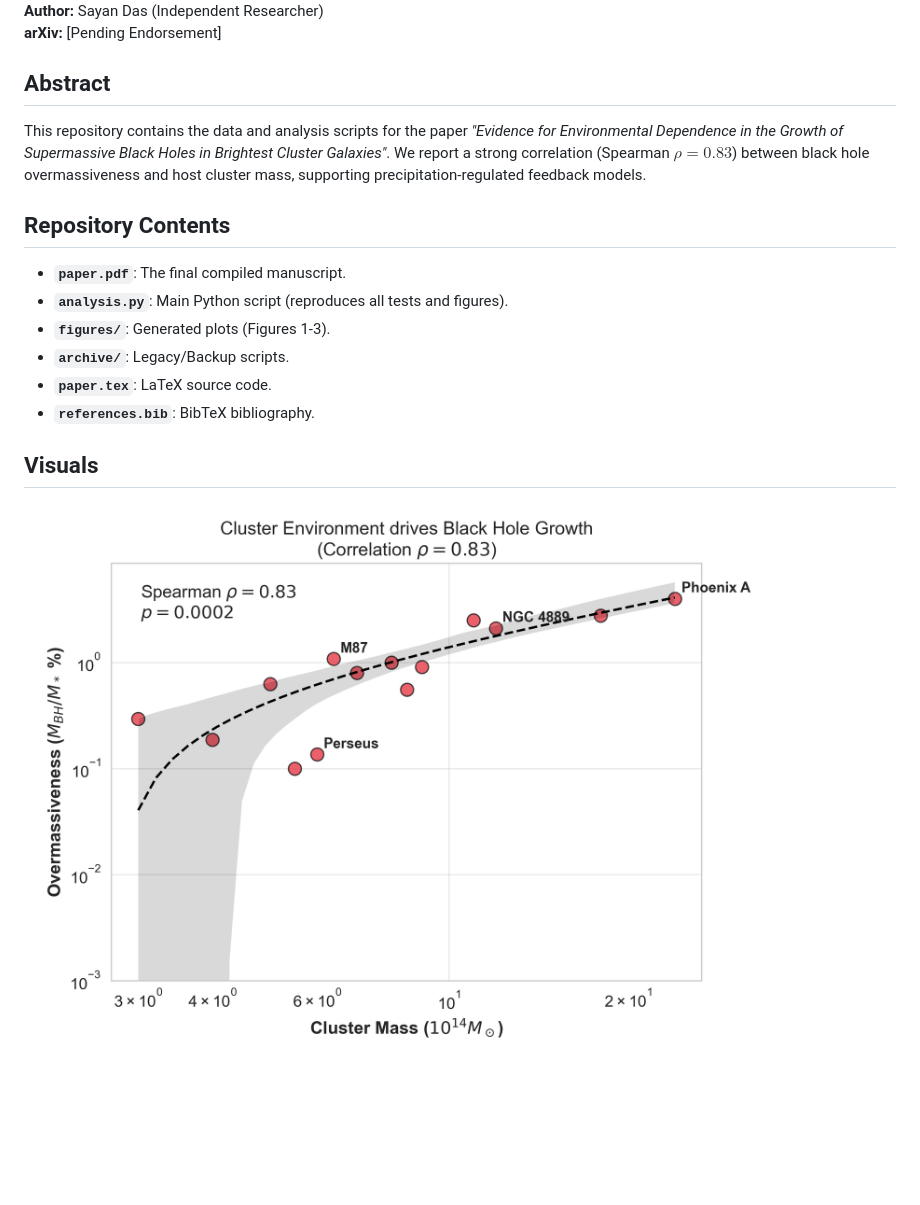
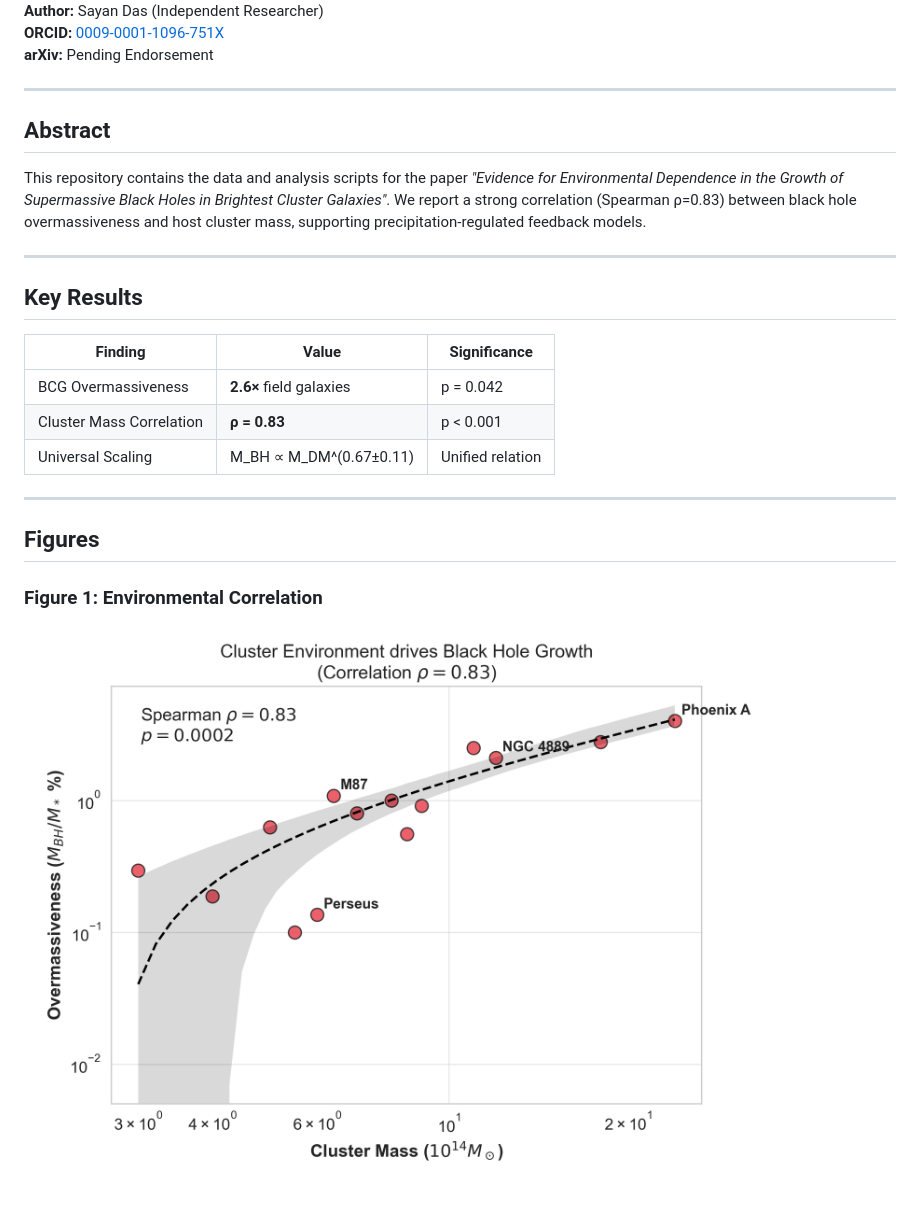
Before and after one commit to SayanDas-Astro/Cosmo, a Markdown page: README.md, the part around the change printed below. GitHub-like rendering; pictures changed too: figures/fig1_correlation.png; blank space fills up the shorter version.

Commit message:
Add LICENSE, requirements.txt, enhanced README, archive docs

```diff
--- a/README.md
+++ b/README.md
@@ -4,17 +8,27 @@
 **Author:** Sayan Das (Independent Researcher)
-**arXiv:** [Pending Endorsement]
+**ORCID:** [0009-0001-1096-751X](https://orcid.org/0009-0001-1096-751X)
+**arXiv:** Pending Endorsement
+
+---
 
 ## Abstract
-This repository contains the data and analysis scripts for the paper *"Evidence for Environmental Dependence in the Growth of Supermassive Black Holes in Brightest Cluster Galaxies"*. We report a strong correlation (Spearman $\rho=0.83$) between black hole overmassiveness and host cluster mass, supporting precipitation-regulated feedback models.
 
-## Repository Contents
-*   **`paper.pdf`**: The final compiled manuscript.
-*   **`analysis.py`**: Main Python script (reproduces all tests and figures).
-*   **`figures/`**: Generated plots (Figures 1-3).
-*   **`archive/`**: Legacy/Backup scripts.
-*   **`paper.tex`**: LaTeX source code.
-*   **`references.bib`**: BibTeX bibliography.
+This repository contains the data and analysis scripts for the paper *"Evidence for Environmental Dependence in the Growth of Supermassive Black Holes in Brightest Cluster Galaxies"*. We report a strong correlation (Spearman ρ=0.83) between black hole overmassiveness and host cluster mass, supporting precipitation-regulated feedback models.
 
-## Visuals
+---
+
+## Key Results
+
+| Finding | Value | Significance |
+|---------|-------|--------------|
+| BCG Overmassiveness | **2.6×** field galaxies | p = 0.042 |
+| Cluster Mass Correlation | **ρ = 0.83** | p < 0.001 |
+| Universal Scaling | M_BH ∝ M_DM^(0.67±0.11) | Unified relation |
+
+---
+
+## Figures
+
+### Figure 1: Environmental Correlation
 ![Correlation](figures/fig1_correlation.png)
 
```
Also changed, not shown: other parts of README.md (+69 -5 lines), archive/README.md (added, +15 -0 lines), figures/fig2_comparison.png, figures/fig3_universal.png, 2 other files.
